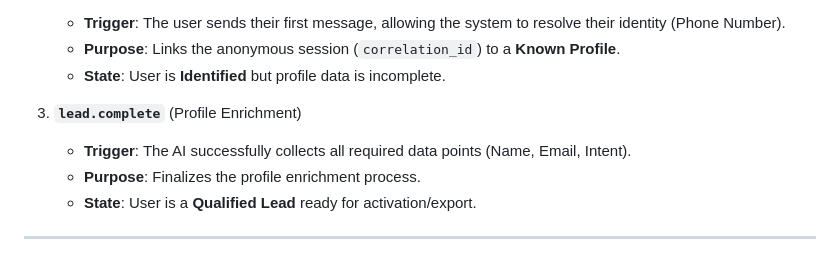
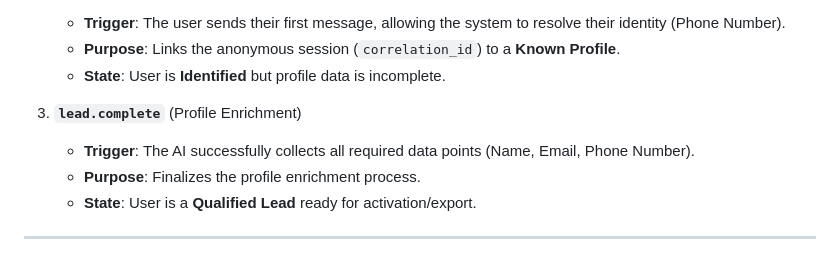
Before and after one commit to OOmOrg/aurix-docs, a Markdown page: docs/external-integration.md, the part around the change. GitHub-like rendering.

Commit message:
fix: wording

```diff
--- a/docs/external-integration.md
+++ b/docs/external-integration.md
@@ -92,7 +92,7 @@ Aurix sends JSON payloads for the following events.
     *   **State**: User is **Identified** but profile data is incomplete.
 
 3.  **`lead.complete`** (Profile Enrichment)
-    *   **Trigger**: The AI successfully collects all required data points (Name, Email, Intent).
+    *   **Trigger**: The AI successfully collects all required data points (Name, Email, Phone Number).
     *   **Purpose**: Finalizes the profile enrichment process.
     *   **State**: User is a **Qualified Lead** ready for activation/export.
 
```
